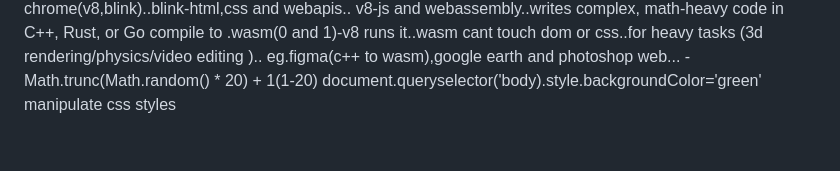
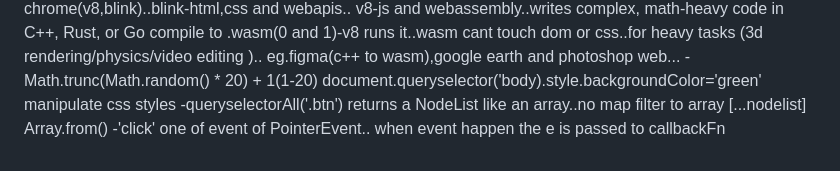
Before and after one commit to prak-coder/interview-preparation, a Markdown page: javascript/javascript.md, the part around the change. Rendered like a GitHub page.

Commit message:
js dom revision

```diff
--- a/javascript/javascript.md
+++ b/javascript/javascript.md
@@ -62,3 +62,5 @@ DOM and Events
    -Events happen on DOM elements (and bubble up to the document). We use addEventListener('click', callbackFn), which is a higher-order function. We only pass the function reference, and the browser triggers it for the JS engine to execute when the event occurs
    -chrome(v8,blink)..blink-html,css and webapis.. v8-js and webassembly..writes complex, math-heavy code in C++, Rust, or Go compile to .wasm(0 and 1)-v8 runs it..wasm cant touch dom or css..for heavy tasks (3d rendering/physics/video editing ).. eg.figma(c++ to wasm),google earth and photoshop web...
    -Math.trunc(Math.random() * 20) + 1(1-20) document.queryselector('body).style.backgroundColor='green' manipulate css styles
+   -queryselectorAll('.btn') returns a NodeList like an array..no map filter to array [...nodelist] Array.from()
+   -'click' one of event of PointerEvent.. when event happen the e is passed to callbackFn
```
